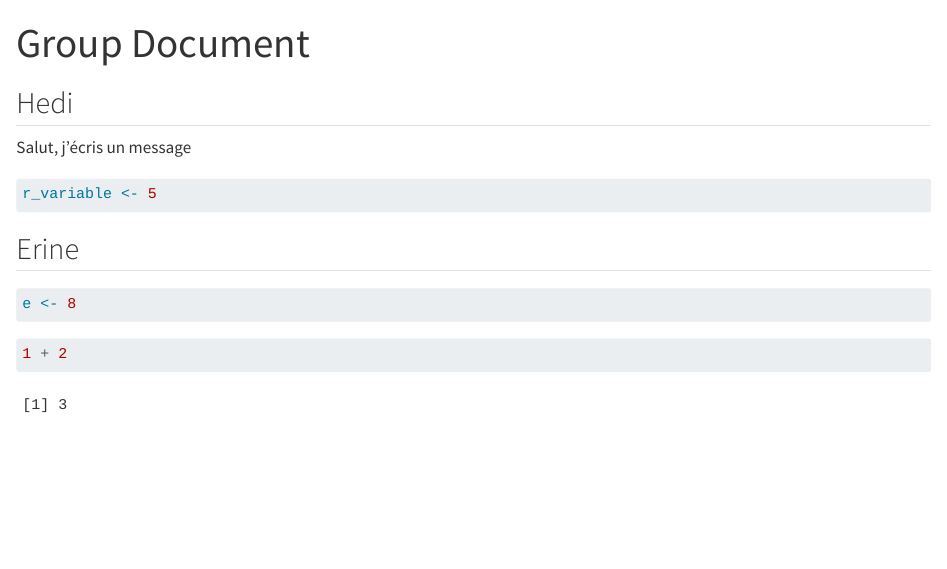
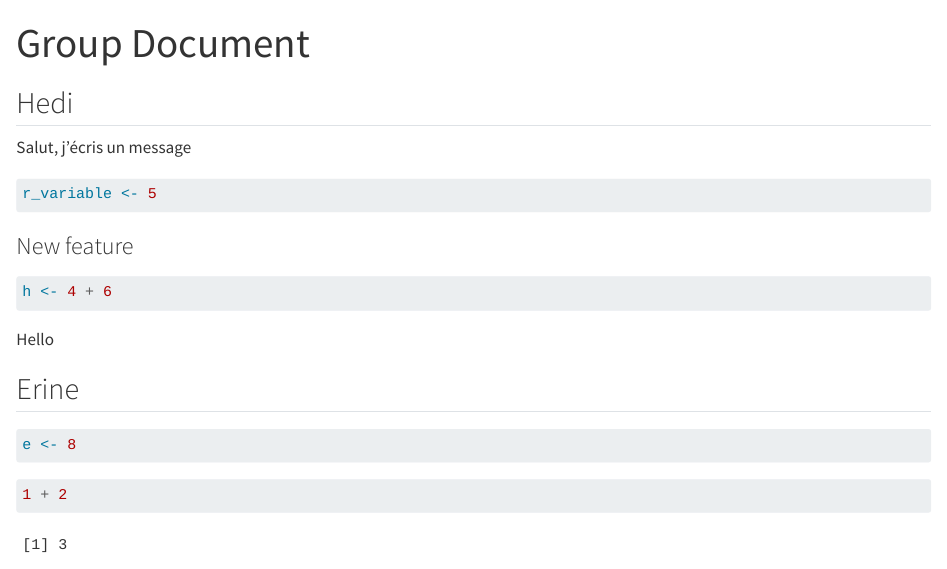
Before and after one commit to rforbiodatascience25/group27, a Quarto document (group_document.qmd): the page in a window 1100 px wide, from its top. Rendered offline with R 4.5, knitr and Pandoc in place of Quarto, with nearby package versions.

Commit message:
New feature from s251900

````diff
--- a/group_document.qmd
+++ b/group_document.qmd
@@ -11,6 +11,14 @@ Salut, j'écris un message
 ```{r}
 r_variable <- 5
 ```
+
+### New feature
+
+```{r}
+h <- 4 + 6
+```
+
+Hello
 
 ## Erine
 
````
